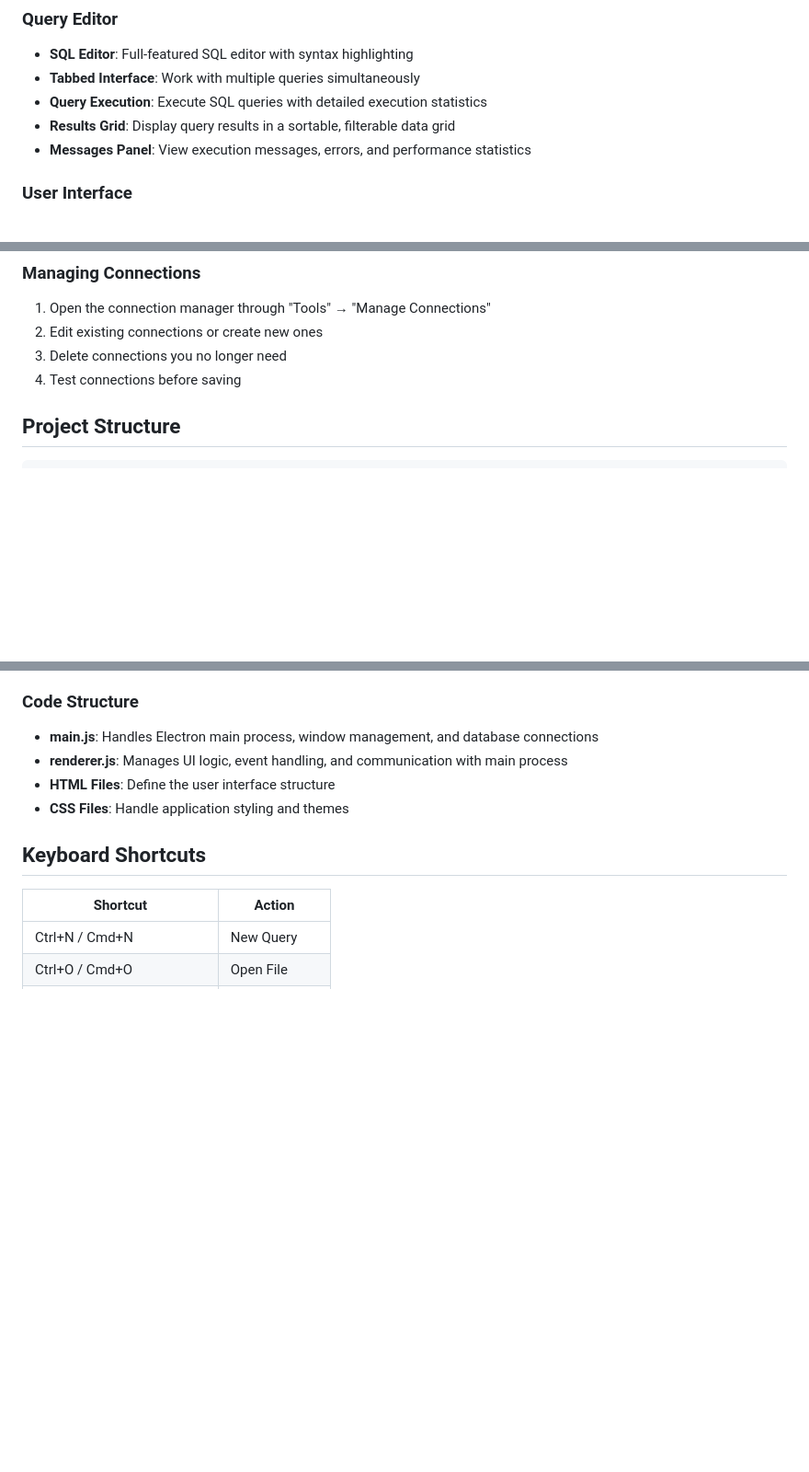
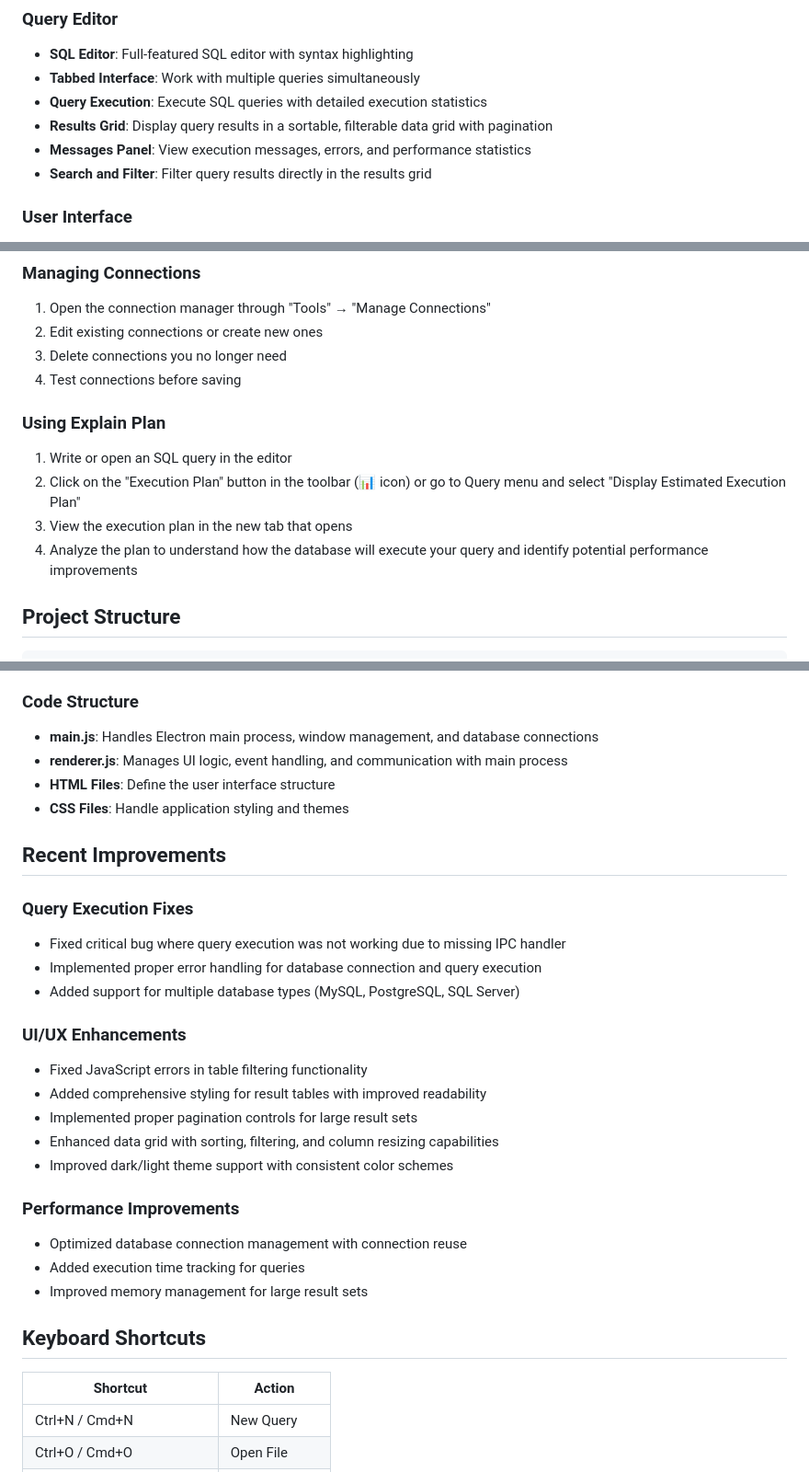
Before and after one commit to fmartini23/db-explorer, a Markdown page: README.md, 3 parts joined by grey strips. Shown: that part at 92% size. Rendered like a GitHub page; blank space fills up the shorter version.

```diff
--- a/README.md
+++ b/README.md
@@ -16,8 +16,9 @@ A desktop application for database management with a layout similar to Microsoft
 - **SQL Editor**: Full-featured SQL editor with syntax highlighting
 - **Tabbed Interface**: Work with multiple queries simultaneously
 - **Query Execution**: Execute SQL queries with detailed execution statistics
-- **Results Grid**: Display query results in a sortable, filterable data grid
+- **Results Grid**: Display query results in a sortable, filterable data grid with pagination
 - **Messages Panel**: View execution messages, errors, and performance statistics
+- **Search and Filter**: Filter query results directly in the results grid
 
 ### User Interface
 - **Professional UI**: Interface similar to SQL Server Management Studio
@@ -102,6 +105,12 @@ This will create a distributable package in the `dist` folder.
 2. Edit existing connections or create new ones
 3. Delete connections you no longer need
 4. Test connections before saving
+
+### Using Explain Plan
+1. Write or open an SQL query in the editor
+2. Click on the "Execution Plan" button in the toolbar (📊 icon) or go to Query menu and select "Display Estimated Execution Plan"
+3. View the execution plan in the new tab that opens
+4. Analyze the plan to understand how the database will execute your query and identify potential performance improvements
 
 ## Project Structure
 
@@ -153,6 +162,25 @@ db-explorer/
 - **HTML Files**: Define the user interface structure
 - **CSS Files**: Handle application styling and themes
 
+## Recent Improvements
+
+### Query Execution Fixes
+- Fixed critical bug where query execution was not working due to missing IPC handler
+- Implemented proper error handling for database connection and query execution
+- Added support for multiple database types (MySQL, PostgreSQL, SQL Server)
+
+### UI/UX Enhancements
+- Fixed JavaScript errors in table filtering functionality
+- Added comprehensive styling for result tables with improved readability
+- Implemented proper pagination controls for large result sets
+- Enhanced data grid with sorting, filtering, and column resizing capabilities
+- Improved dark/light theme support with consistent color schemes
+
+### Performance Improvements
+- Optimized database connection management with connection reuse
+- Added execution time tracking for queries
+- Improved memory management for large result sets
+
 ## Keyboard Shortcuts
 
 | Shortcut | Action |
```
Also changed, not shown: other parts of README.md (+7 -13 lines), CHANGELOG.md (added, +48 -0 lines), screenshots/database_monitor.png (added), 13 other files.
